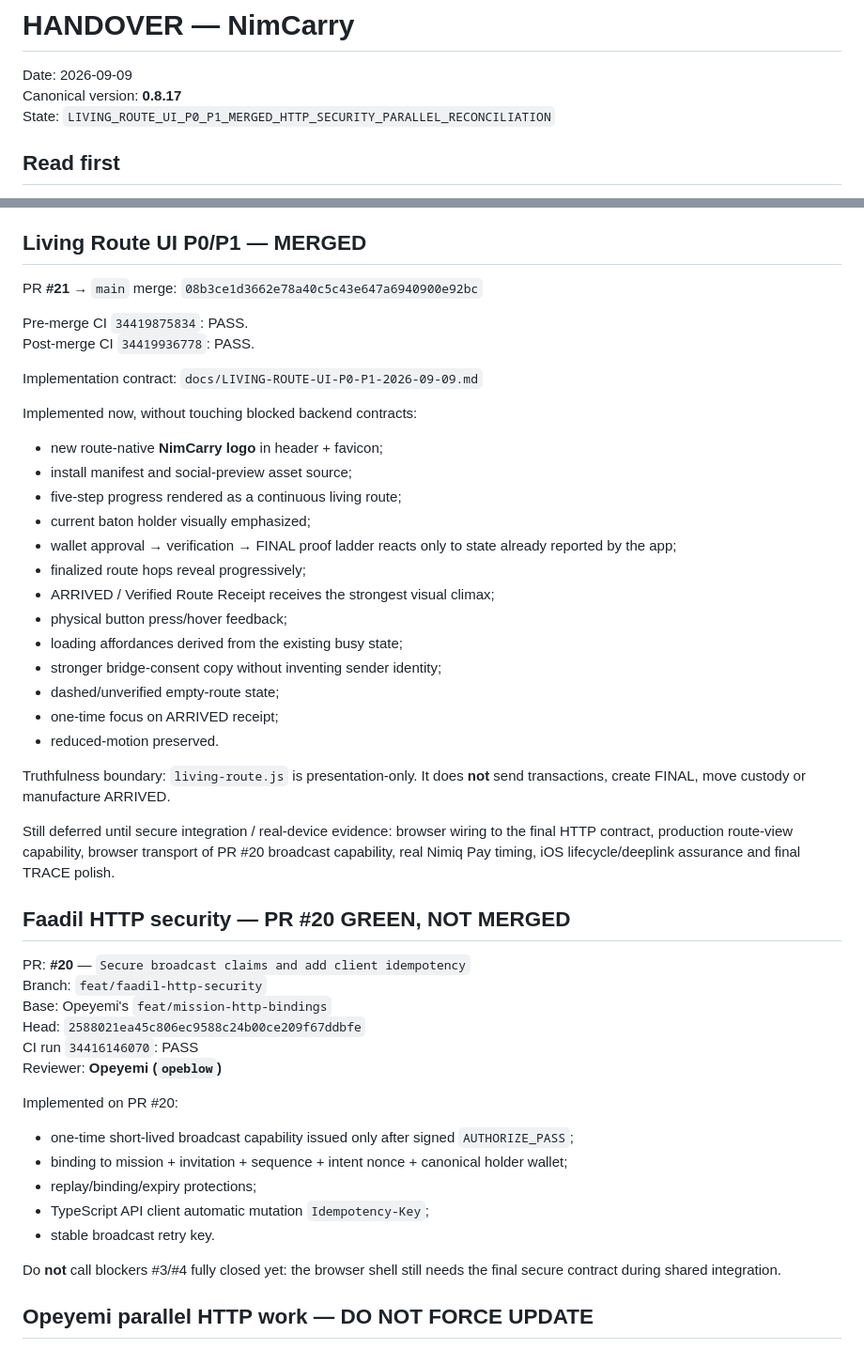
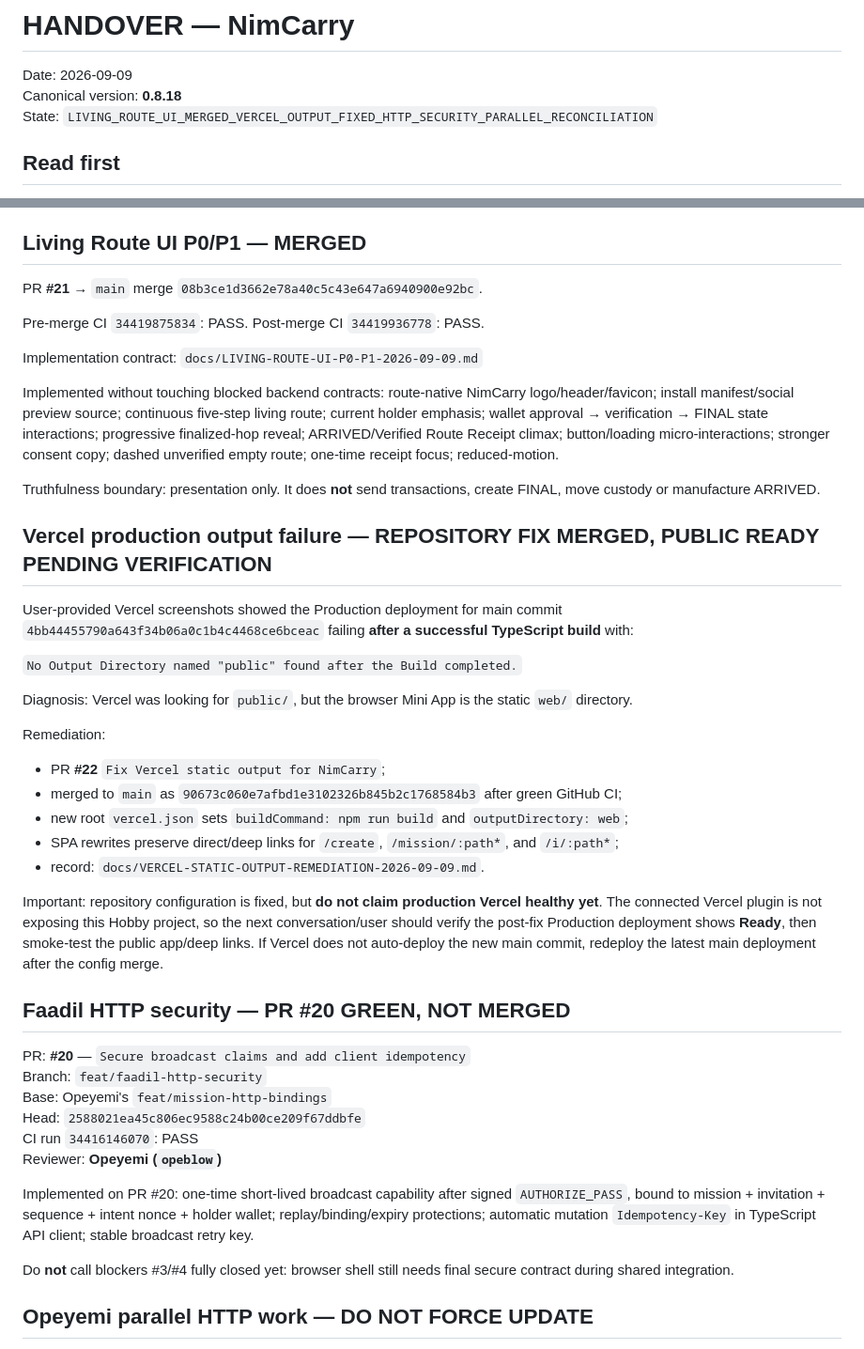
Before and after one commit to Faadil1/carry-one, a Markdown page: HANDOVER.md, 2 parts joined by grey strips. Shown at 94% size. GitHub-like rendering.

Commit message:
docs(state): hand over Vercel output fix

```diff
--- a/HANDOVER.md
+++ b/HANDOVER.md
@@ -1,8 +1,8 @@
 # HANDOVER — NimCarry
 
 Date: 2026-09-09
-Canonical version: **0.8.17**
-State: `LIVING_ROUTE_UI_P0_P1_MERGED_HTTP_SECURITY_PARALLEL_RECONCILIATION`
+Canonical version: **0.8.18**
+State: `LIVING_ROUTE_UI_MERGED_VERCEL_OUTPUT_FIXED_HTTP_SECURITY_PARALLEL_RECONCILIATION`
 
 ## Read first
 
@@ -36,33 +36,32 @@ Implemented: problem-first framing, five-step flow, 1-NIM baton disambiguation,
 
 ## Living Route UI P0/P1 — MERGED
 
-PR **#21** → `main` merge:
-`08b3ce1d3662e78a40c5c43e647a6940900e92bc`
+PR **#21** → `main` merge `08b3ce1d3662e78a40c5c43e647a6940900e92bc`.
 
-Pre-merge CI `34419875834`: PASS.
-Post-merge CI `34419936778`: PASS.
+Pre-merge CI `34419875834`: PASS. Post-merge CI `34419936778`: PASS.
 
-Implementation contract:
-`docs/LIVING-ROUTE-UI-P0-P1-2026-09-09.md`
+Implementation contract: `docs/LIVING-ROUTE-UI-P0-P1-2026-09-09.md`
 
-Implemented now, without touching blocked backend contracts:
-- new route-native **NimCarry logo** in header + favicon;
-- install manifest and social-preview asset source;
-- five-step progress rendered as a continuous living route;
-- current baton holder visually emphasized;
-- wallet approval → verification → FINAL proof ladder reacts only to state already reported by the app;
-- finalized route hops reveal progressively;
-- ARRIVED / Verified Route Receipt receives the strongest visual climax;
-- physical button press/hover feedback;
-- loading affordances derived from the existing busy state;
-- stronger bridge-consent copy without inventing sender identity;
-- dashed/unverified empty-route state;
-- one-time focus on ARRIVED receipt;
-- reduced-motion preserved.
+Implemented without touching blocked backend contracts: route-native NimCarry logo/header/favicon; install manifest/social preview source; continuous five-step living route; current holder emphasis; wallet approval → verification → FINAL state interactions; progressive finalized-hop reveal; ARRIVED/Verified Route Receipt climax; button/loading micro-interactions; stronger consent copy; dashed unverified empty route; one-time receipt focus; reduced-motion.
 
-Truthfulness boundary: `living-route.js` is presentation-only. It does **not** send transactions, create FINAL, move custody or manufacture ARRIVED.
+Truthfulness boundary: presentation only. It does **not** send transactions, create FINAL, move custody or manufacture ARRIVED.
 
-Still deferred until secure integration / real-device evidence: browser wiring to the final HTTP contract, production route-view capability, browser transport of PR #20 broadcast capability, real Nimiq Pay timing, iOS lifecycle/deeplink assurance and final TRACE polish.
+## Vercel production output failure — REPOSITORY FIX MERGED, PUBLIC READY PENDING VERIFICATION
+
+User-provided Vercel screenshots showed the Production deployment for main commit `4bb44455790a643f34b06a0c1b4c4468ce6bceac` failing **after a successful TypeScript build** with:
+
+`No Output Directory named "public" found after the Build completed.`
+
+Diagnosis: Vercel was looking for `public/`, but the browser Mini App is the static `web/` directory.
+
+Remediation:
+- PR **#22** `Fix Vercel static output for NimCarry`;
+- merged to `main` as `90673c060e7afbd1e3102326b845b2c1768584b3` after green GitHub CI;
+- new root `vercel.json` sets `buildCommand: npm run build` and `outputDirectory: web`;
+- SPA rewrites preserve direct/deep links for `/create`, `/mission/:path*`, and `/i/:path*`;
+- record: `docs/VERCEL-STATIC-OUTPUT-REMEDIATION-2026-09-09.md`.
+
+Important: repository configuration is fixed, but **do not claim production Vercel healthy yet**. The connected Vercel plugin is not exposing this Hobby project, so the next conversation/user should verify the post-fix Production deployment shows **Ready**, then smoke-test the public app/deep links. If Vercel does not auto-deploy the new main commit, redeploy the latest main deployment after the config merge.
 
 ## Faadil HTTP security — PR #20 GREEN, NOT MERGED
 
@@ -73,14 +72,9 @@ Head: `2588021ea45c806ec9588c24b00ce209f67ddbfe`
 CI run `34416146070`: PASS
 Reviewer: **Opeyemi (`opeblow`)**
 
-Implemented on PR #20:
-- one-time short-lived broadcast capability issued only after signed `AUTHORIZE_PASS`;
-- binding to mission + invitation + sequence + intent nonce + canonical holder wallet;
-- replay/binding/expiry protections;
-- TypeScript API client automatic mutation `Idempotency-Key`;
-- stable broadcast retry key.
+Implemented on PR #20: one-time short-lived broadcast capability after signed `AUTHORIZE_PASS`, bound to mission + invitation + sequence + intent nonce + holder wallet; replay/binding/expiry protections; automatic mutation `Idempotency-Key` in TypeScript API client; stable broadcast retry key.
 
-Do **not** call blockers #3/#4 fully closed yet: the browser shell still needs the final secure contract during shared integration.
+Do **not** call blockers #3/#4 fully closed yet: browser shell still needs final secure contract during shared integration.
 
 ## Opeyemi parallel HTTP work — DO NOT FORCE UPDATE
 
```
Also changed, not shown: other parts of HANDOVER.md (+15 -18 lines).
